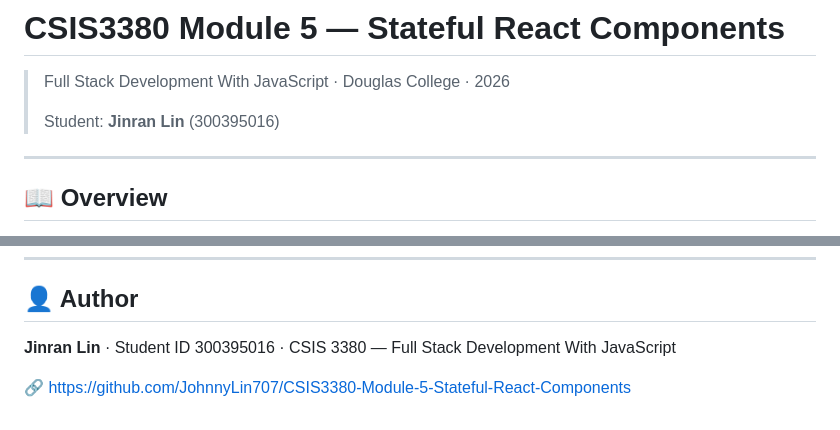
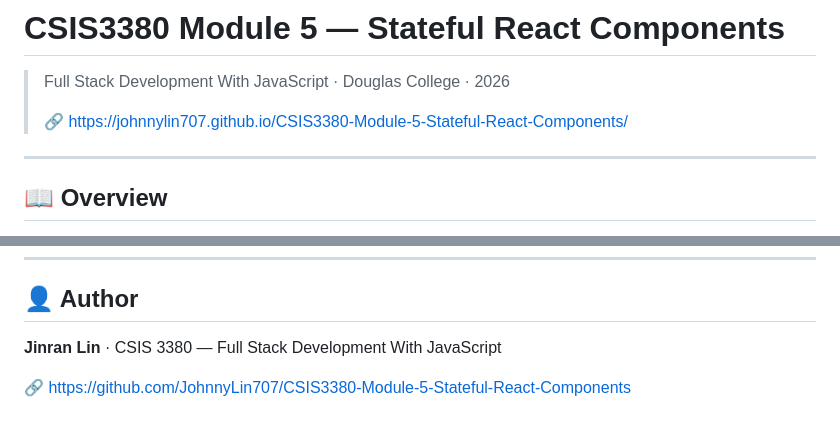
Before and after one commit to JohnnyLin707/CSIS3380-Module-5-Stateful-React-Components, a Markdown page: README.md, 2 parts joined by grey strips. Rendered like a GitHub page.

Commit message:
Revise link details in README.md

```diff
--- a/README.md
+++ b/README.md
@@ -2,7 +2,7 @@
 
 > Full Stack Development With JavaScript · Douglas College · 2026
 >
-> Student: **Jinran Lin** (300395016)
+> 🔗 https://johnnylin707.github.io/CSIS3380-Module-5-Stateful-React-Components/
 
 ---
 
@@ -152,6 +152,6 @@ git add -A && git commit -m "update site" && git push
 
 ## 👤 Author
 
-**Jinran Lin** · Student ID 300395016 · CSIS 3380 — Full Stack Development With JavaScript
+**Jinran Lin** · CSIS 3380 — Full Stack Development With JavaScript
 
 🔗 https://github.com/JohnnyLin707/CSIS3380-Module-5-Stateful-React-Components
```
